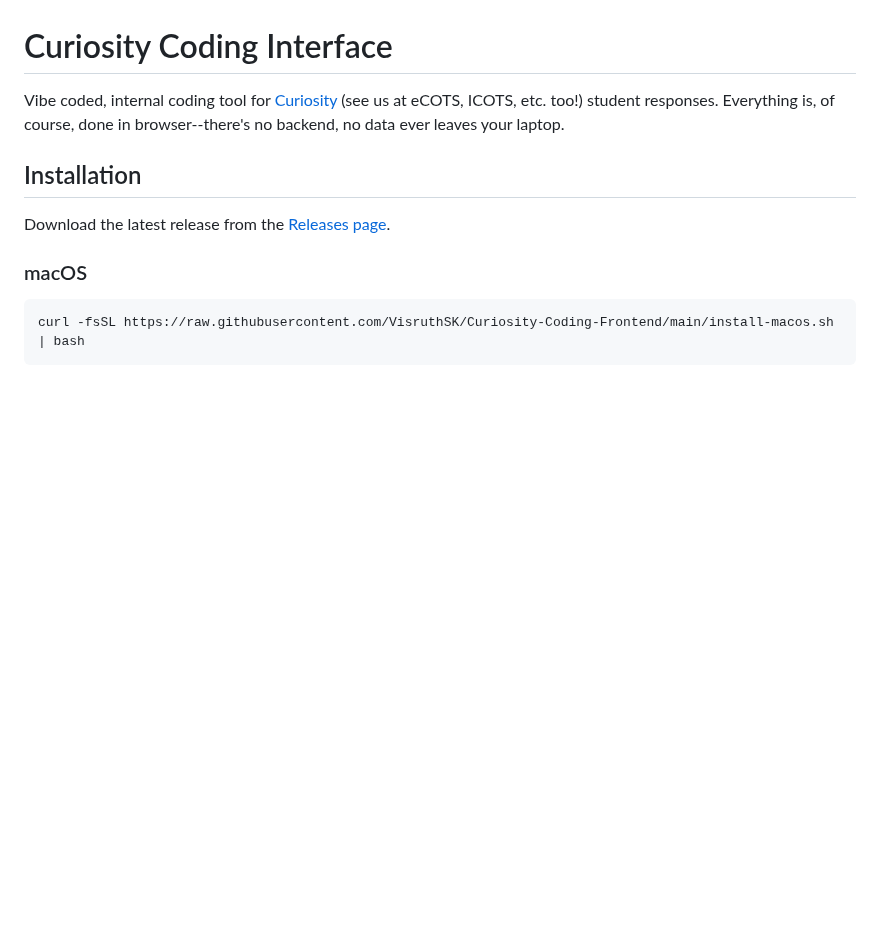
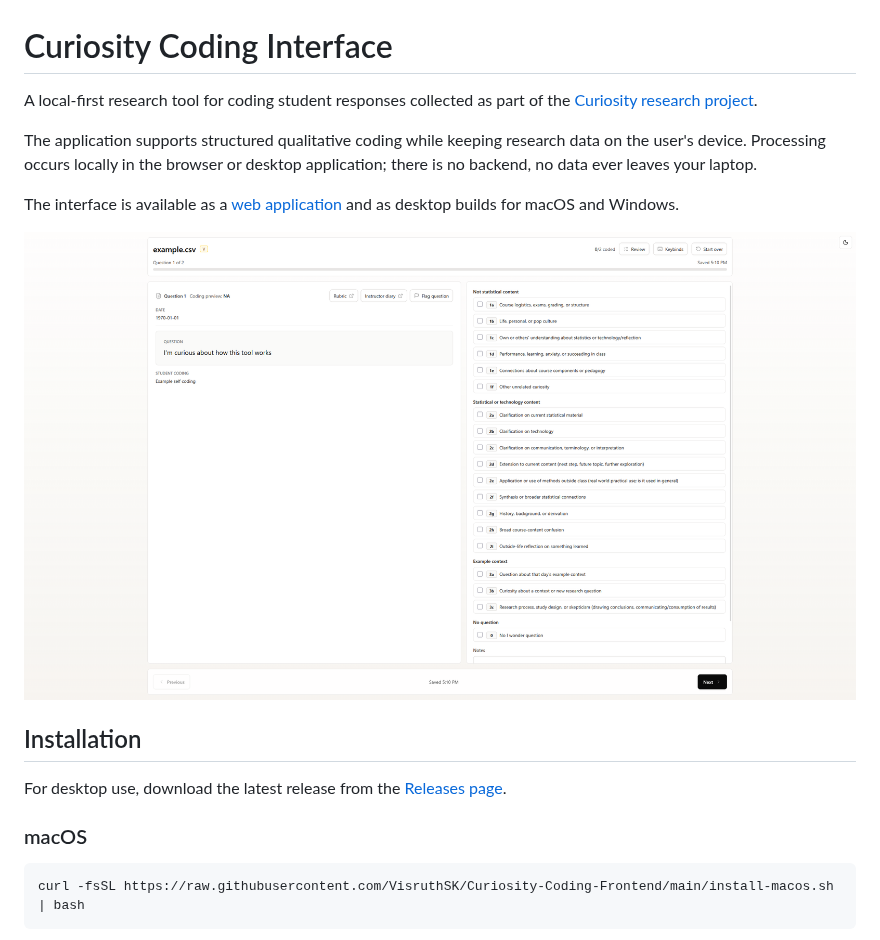
Before and after one commit to VisruthSK/Curiosity-Coding-Frontend, a Markdown page: README.md, the part around the change. GitHub-like rendering; pictures changed too: .github/assets/screenshot-light.png (added); blank space fills up the shorter version.

Commit message:
Updated README with sshots

```diff
--- a/README.md
+++ b/README.md
@@ -1,10 +1,23 @@
 # Curiosity Coding Interface
 
-Vibe coded, internal coding tool for [Curiosity](https://www.visruth.com/posters/USCOTS%20Curiosity%20Poster.svg) (see us at eCOTS, ICOTS, etc. too!) student responses. Everything is, of course, done in browser--there's no backend, no data ever leaves your laptop.
+A local-first research tool for coding student responses collected as part of the [Curiosity research project](https://www.visruth.com/posters/BCSM%202026%20Curiosity%20Poster.svg).
+
+The application supports structured qualitative coding while keeping research data on the user's device. Processing occurs locally in the browser or desktop application; there is no backend, no data ever leaves your laptop.
+
+The interface is available as a [web application](https://cc.visruth.com/) and as desktop builds for macOS and Windows.
+
+<picture>
+  <source media="(prefers-color-scheme: dark)" srcset=".github/assets/screenshot-dark.png">
+  <source media="(prefers-color-scheme: light)" srcset=".github/assets/screenshot-light.png">
+  <img
+    src=".github/assets/screenshot-light.png"
+    alt="Curiosity Coding Interface showing an simulated student response and qualitative coding rubric"
+  >
+</picture>
 
 ## Installation
 
-Download the latest release from the [Releases page](https://github.com/VisruthSK/Curiosity-Coding-Frontend/releases/latest).
+For desktop use, download the latest release from the [Releases page](https://github.com/VisruthSK/Curiosity-Coding-Frontend/releases/latest).
 
 ### macOS
 
```
Also changed, not shown: .github/assets/screenshot-dark.png (added).
